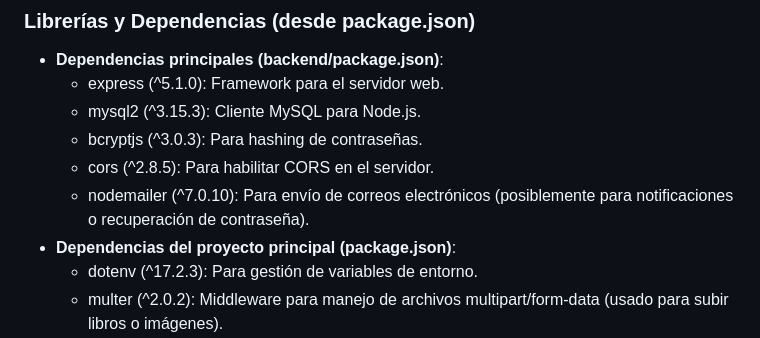
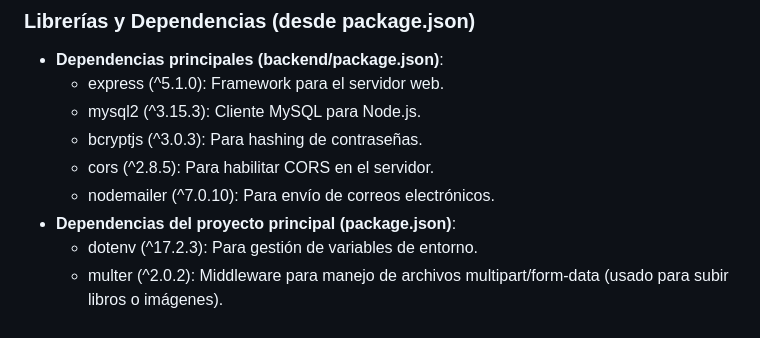
Before and after one commit to jemosquera2008-blip/TecnoTeca, a Markdown page: README.md, the part around the change. GitHub-like rendering.

```diff
--- a/README.md
+++ b/README.md
@@ -32,7 +32,7 @@ VirtualLibrary es un sistema de gestión de biblioteca virtual desarrollado como
   - mysql2 (^3.15.3): Cliente MySQL para Node.js.
   - bcryptjs (^3.0.3): Para hashing de contraseñas.
   - cors (^2.8.5): Para habilitar CORS en el servidor.
-  - nodemailer (^7.0.10): Para envío de correos electrónicos (posiblemente para notificaciones o recuperación de contraseña).
+  - nodemailer (^7.0.10): Para envío de correos electrónicos.
 - **Dependencias del proyecto principal (package.json)**:
   - dotenv (^17.2.3): Para gestión de variables de entorno.
   - multer (^2.0.2): Middleware para manejo de archivos multipart/form-data (usado para subir libros o imágenes).
```
